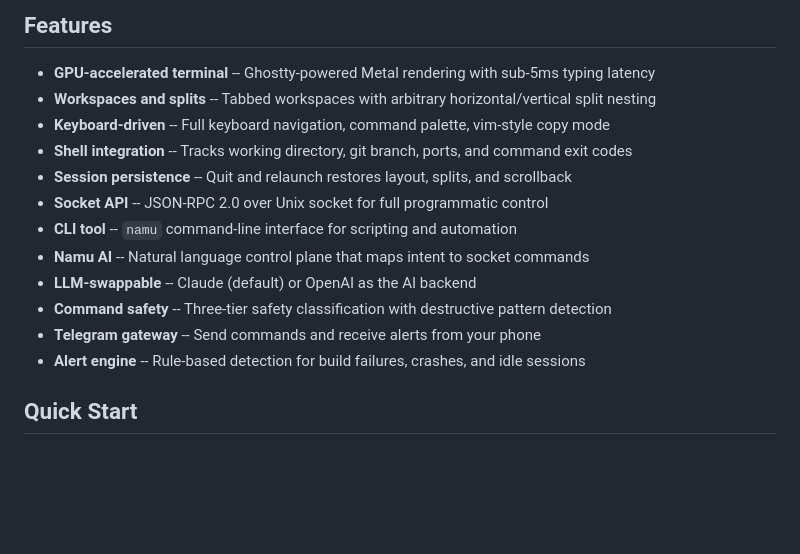
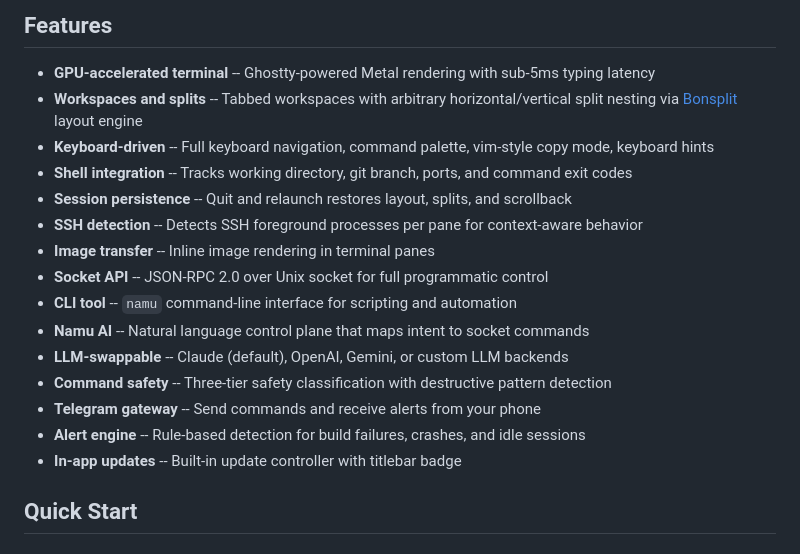
Before and after one commit to namu-sh/namu, a Markdown page: README.md, the part around one of its changes. GitHub-like rendering; blank space fills up the shorter version.

```diff
--- a/README.md
+++ b/README.md
@@ -10,17 +10,20 @@ Namu is a native macOS terminal built on [Ghostty](https://ghostty.org/) that or
 ## Features
 
 - **GPU-accelerated terminal** -- Ghostty-powered Metal rendering with sub-5ms typing latency
-- **Workspaces and splits** -- Tabbed workspaces with arbitrary horizontal/vertical split nesting
-- **Keyboard-driven** -- Full keyboard navigation, command palette, vim-style copy mode
+- **Workspaces and splits** -- Tabbed workspaces with arbitrary horizontal/vertical split nesting via [Bonsplit](vendor/bonsplit) layout engine
+- **Keyboard-driven** -- Full keyboard navigation, command palette, vim-style copy mode, keyboard hints
 - **Shell integration** -- Tracks working directory, git branch, ports, and command exit codes
 - **Session persistence** -- Quit and relaunch restores layout, splits, and scrollback
+- **SSH detection** -- Detects SSH foreground processes per pane for context-aware behavior
+- **Image transfer** -- Inline image rendering in terminal panes
 - **Socket API** -- JSON-RPC 2.0 over Unix socket for full programmatic control
 - **CLI tool** -- `namu` command-line interface for scripting and automation
 - **Namu AI** -- Natural language control plane that maps intent to socket commands
-- **LLM-swappable** -- Claude (default) or OpenAI as the AI backend
+- **LLM-swappable** -- Claude (default), OpenAI, Gemini, or custom LLM backends
 - **Command safety** -- Three-tier safety classification with destructive pattern detection
 - **Telegram gateway** -- Send commands and receive alerts from your phone
 - **Alert engine** -- Rule-based detection for build failures, crashes, and idle sessions
+- **In-app updates** -- Built-in update controller with titlebar badge
 
 ## Quick Start
 
```
Also changed, not shown: other parts of README.md (+12 -10 lines), AGENTS.md (+46 -33 lines).
